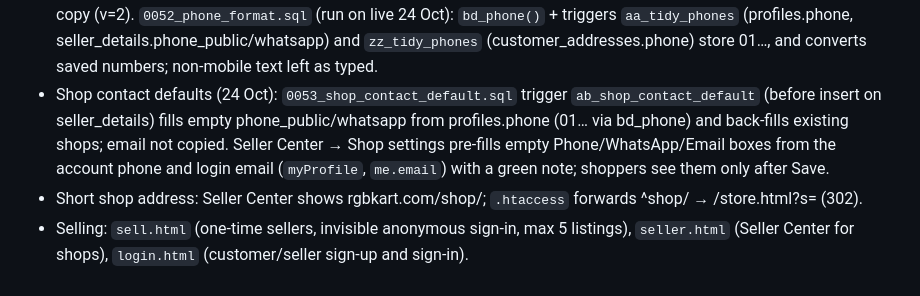
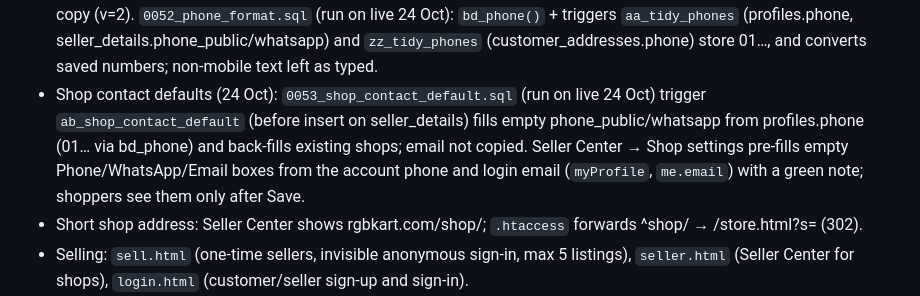
Before and after one commit to hkmanik/rgbkart-cloude, a Markdown page: CLAUDE.md, the part around the change. GitHub-like rendering.

Commit message:
0053 run on live
Co-Authored-By: Claude Opus 5.5 <noreply@anthropic.com>
Claude-Session: https://claude.ai/code/session_01SVU1RwqVH7nME6a6jQM3H6

```diff
--- a/CLAUDE.md
+++ b/CLAUDE.md
@@ -51,7 +51,7 @@ Owner: hkmanik@gmail.com (the person). Master Admin account on the site since 23
 - Sign-up address → Saved addresses (`0051_signup_address.sql`, 24 Oct; run on live 24 Oct): 0028 copied customer_details into customer_addresses only once; trigger `customer_details_address` (after insert/update of address, city) now calls `copy_signup_address(user)` → 'Home' default when the customer has none (never blocks sign-up; +880 phones turned into 01XXXXXXXXX, which is what customer_addresses.phone accepts). Also back-fills customers who signed up since 0028.
 - Sign out when the browser closes (owner, 24 Oct): `site/session.js` (load BEFORE supabase-js on every page; all 16 pages that use Supabase have it) sets a browser-session cookie `rgbkart_open`; when it is missing (browser was closed) it removes a real account's `sb-…-auth-token` from localStorage plus the personal keys (cart, wishlist, synced, dirty, coupons, ship, address, name). Anonymous/guest sessions are kept (guest orders, one-time sellers). Tabs share it. If cookies are blocked it does nothing. Browsers set to 'continue where you left off' keep session cookies, so they stay signed in.
 - Phone format (24 Oct): DB checks accept only 01XXXXXXXXX (their `^(\+?880)?01…` pattern rejects the normal +8801…). `site/phone.js` (`RGBPhone.clean/ok`, loaded after session.js on every Supabase page) turns +8801… / 8801… / 1XXXXXXXXX / spaced numbers into 01…; used by checkout, account (profile + addresses), sell, seller shop settings, login sign-up + Google/Facebook onboarding (sign-up now refuses non-mobile numbers); pay.js has its own copy (v=2). `0052_phone_format.sql` (run on live 24 Oct): `bd_phone()` + triggers `aa_tidy_phones` (profiles.phone, seller_details.phone_public/whatsapp) and `zz_tidy_phones` (customer_addresses.phone) store 01…, and converts saved numbers; non-mobile text left as typed.
-- Shop contact defaults (24 Oct): `0053_shop_contact_default.sql` trigger `ab_shop_contact_default` (before insert on seller_details) fills empty phone_public/whatsapp from profiles.phone (01… via bd_phone) and back-fills existing shops; email not copied. Seller Center → Shop settings pre-fills empty Phone/WhatsApp/Email boxes from the account phone and login email (`myProfile`, `me.email`) with a green note; shoppers see them only after Save.
+- Shop contact defaults (24 Oct): `0053_shop_contact_default.sql` (run on live 24 Oct) trigger `ab_shop_contact_default` (before insert on seller_details) fills empty phone_public/whatsapp from profiles.phone (01… via bd_phone) and back-fills existing shops; email not copied. Seller Center → Shop settings pre-fills empty Phone/WhatsApp/Email boxes from the account phone and login email (`myProfile`, `me.email`) with a green note; shoppers see them only after Save.
 - Short shop address: Seller Center shows rgbkart.com/shop/<slug>; `.htaccess` forwards ^shop/<slug> → /store.html?s=<slug> (302).
 - Selling: `sell.html` (one-time sellers, invisible anonymous sign-in, max 5 listings), `seller.html` (Seller Center for shops), `login.html` (customer/seller sign-up and sign-in).
 - Admin: `admin.html` (staff roles, sellers, catalog, products review + Add product + Make Featured (free), Home page sections, Main menu, Featured rates and requests, Advertisement rates and ads, Reports).
```
